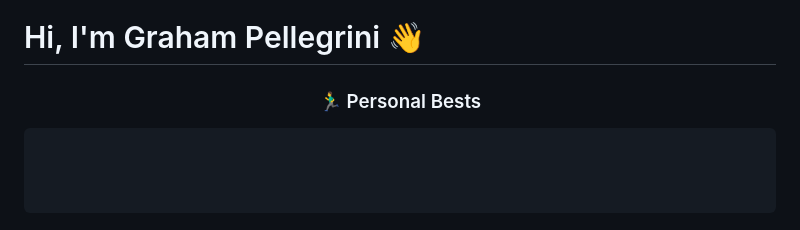
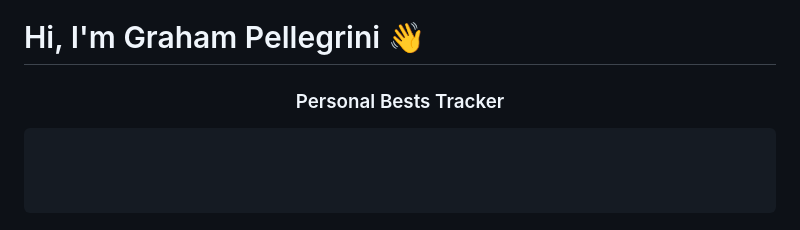
Before and after one commit to GrahamPellegrini/GrahamPellegrini, a Markdown page: README.md, the part around the change. Drawn GitHub-style.

```diff
--- a/README.md
+++ b/README.md
@@ -5,7 +5,7 @@
 
 <div align="center">
 
-### 🏃‍♂️ Personal Bests
+### Personal Bests Tracker
 
 <pre>
 <!-- START_PB -->
```
